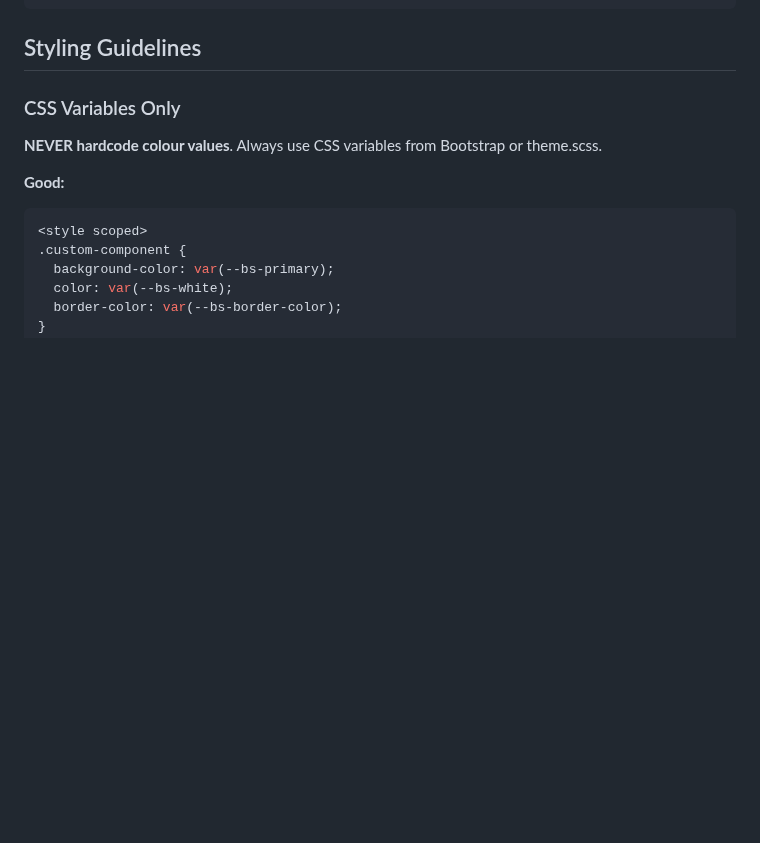
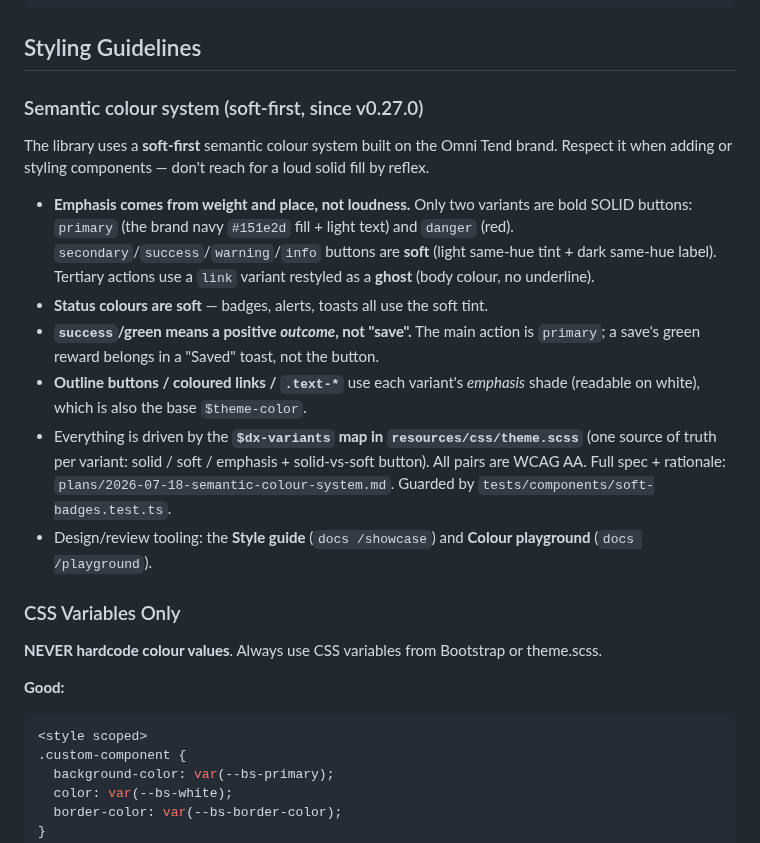
Before and after one commit to omnitend/dashboard-for-laravel, a Markdown page: CLAUDE.md, the part around the change. GitHub-like rendering; blank space fills up the shorter version.

Commit message:
docs: record the soft-first colour system in CLAUDE.md; mark plan shipped
Adds a Styling Guidelines section documenting the v0.27.0 semantic colour system
(soft-first, solid buttons only for primary/danger, brand navy primary, green =
outcome not save, $dx-variants map) so future component work follows it. Marks
the design plan as shipped in v0.27.0. Follow-ups filed as #139/#140/#141.

````diff
--- a/CLAUDE.md
+++ b/CLAUDE.md
@@ -510,6 +510,30 @@ interface FormSubmitOptions {
 ```
 
 ## Styling Guidelines
+
+### Semantic colour system (soft-first, since v0.27.0)
+
+The library uses a **soft-first** semantic colour system built on the Omni Tend
+brand. Respect it when adding or styling components — don't reach for a loud
+solid fill by reflex.
+
+- **Emphasis comes from weight and place, not loudness.** Only two variants are
+  bold SOLID buttons: `primary` (the brand navy `#151e2d` fill + light text) and
+  `danger` (red). `secondary`/`success`/`warning`/`info` buttons are **soft**
+  (light same-hue tint + dark same-hue label). Tertiary actions use a `link`
+  variant restyled as a **ghost** (body colour, no underline).
+- **Status colours are soft** — badges, alerts, toasts all use the soft tint.
+- **`success`/green means a positive _outcome_, not "save".** The main action is
+  `primary`; a save's green reward belongs in a "Saved" toast, not the button.
+- **Outline buttons / coloured links / `.text-*`** use each variant's *emphasis*
+  shade (readable on white), which is also the base `$theme-color`.
+- Everything is driven by the **`$dx-variants` map in `resources/css/theme.scss`**
+  (one source of truth per variant: solid / soft / emphasis + solid-vs-soft
+  button). All pairs are WCAG AA. Full spec + rationale:
+  `plans/2026-07-18-semantic-colour-system.md`. Guarded by
+  `tests/components/soft-badges.test.ts`.
+- Design/review tooling: the **Style guide** (`docs /showcase`) and **Colour
+  playground** (`docs /playground`).
 
 ### CSS Variables Only
 
````
Also changed, not shown: plans/2026-07-18-semantic-colour-system.md (+5 -0 lines).
